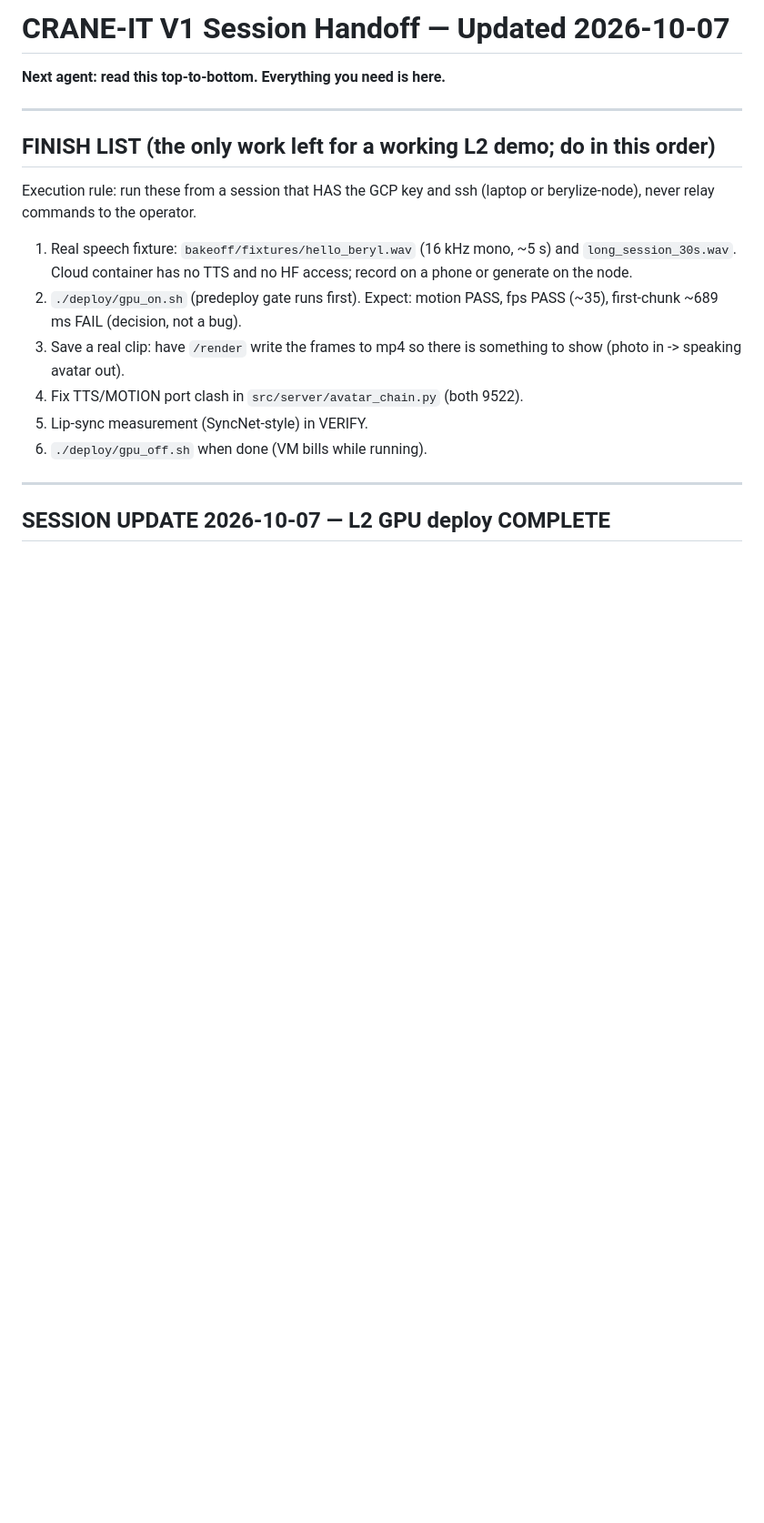
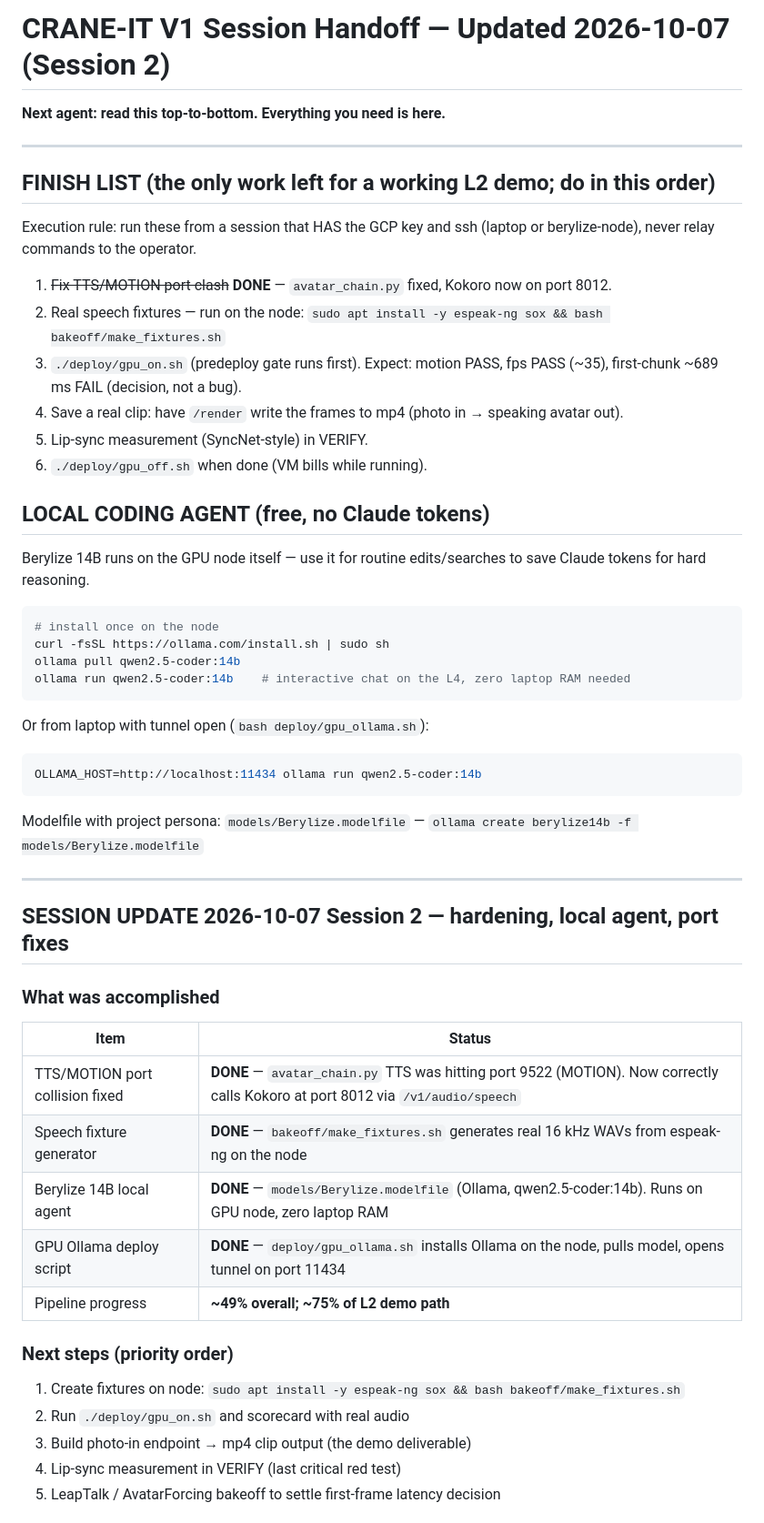
Before and after one commit to tyronne-os/beryl-relentless, a Markdown page: HANDOFF.md, the part around one of its changes. Shown at 91% size. Drawn GitHub-style; blank space fills up the shorter version.

Commit message:
docs: update HANDOFF with session 2 progress and port map
- Mark TTS/MOTION port fix as DONE in finish list
- Add local coding agent (Berylize 14B / Ollama) setup instructions
- Session 2 summary: port fix, fixture generator, Ollama deploy, progress %
- Complete port map with all services, no collisions

Co-Authored-By: Claude Sonnet 4.6 <noreply@anthropic.com>
Claude-Session: https://claude.ai/code/session_01KEsycqpvtr1UBt46AsGejb

````diff
--- a/HANDOFF.md
+++ b/HANDOFF.md
@@ -1,4 +1,4 @@
-# CRANE-IT V1 Session Handoff — Updated 2026-10-07
+# CRANE-IT V1 Session Handoff — Updated 2026-10-07 (Session 2)
 
 **Next agent: read this top-to-bottom. Everything you need is here.**
 
@@ -6,13 +6,44 @@
 
 ## FINISH LIST (the only work left for a working L2 demo; do in this order)
 Execution rule: run these from a session that HAS the GCP key and ssh (laptop or berylize-node), never relay commands to the operator.
-1. Real speech fixture: `bakeoff/fixtures/hello_beryl.wav` (16 kHz mono, ~5 s) and `long_session_30s.wav`. Cloud container has no TTS and no HF access; record on a phone or generate on the node.
-2. `./deploy/gpu_on.sh` (predeploy gate runs first). Expect: motion PASS, fps PASS (~35), first-chunk ~689 ms FAIL (decision, not a bug).
-3. Save a real clip: have `/render` write the frames to mp4 so there is something to show (photo in -> speaking avatar out).
-4. Fix TTS/MOTION port clash in `src/server/avatar_chain.py` (both 9522).
+1. ~~Fix TTS/MOTION port clash~~ **DONE** — `avatar_chain.py` fixed, Kokoro now on port 8012.
+2. Real speech fixtures — run on the node: `sudo apt install -y espeak-ng sox && bash bakeoff/make_fixtures.sh`
+3. `./deploy/gpu_on.sh` (predeploy gate runs first). Expect: motion PASS, fps PASS (~35), first-chunk ~689 ms FAIL (decision, not a bug).
+4. Save a real clip: have `/render` write the frames to mp4 (photo in → speaking avatar out).
 5. Lip-sync measurement (SyncNet-style) in VERIFY.
 6. `./deploy/gpu_off.sh` when done (VM bills while running).
 
+## LOCAL CODING AGENT (free, no Claude tokens)
+Berylize 14B runs on the GPU node itself — use it for routine edits/searches to save Claude tokens for hard reasoning.
+```bash
+# install once on the node
+curl -fsSL https://ollama.com/install.sh | sudo sh
+ollama pull qwen2.5-coder:14b
+ollama run qwen2.5-coder:14b    # interactive chat on the L4, zero laptop RAM needed
+```
+Or from laptop with tunnel open (`bash deploy/gpu_ollama.sh`):
+```bash
+OLLAMA_HOST=http://localhost:11434 ollama run qwen2.5-coder:14b
+```
+Modelfile with project persona: `models/Berylize.modelfile` — `ollama create berylize14b -f models/Berylize.modelfile`
+
 ---
 
-## SESSION UPDATE 2026-10-07 — L2 GPU deploy COMPLETE
+## SESSION UPDATE 2026-10-07 Session 2 — hardening, local agent, port fixes
+
+### What was accomplished
+| Item | Status |
+|---|---|
+| TTS/MOTION port collision fixed | **DONE** — `avatar_chain.py` TTS was hitting port 9522 (MOTION). Now correctly calls Kokoro at port 8012 via `/v1/audio/speech` |
+| Speech fixture generator | **DONE** — `bakeoff/make_fixtures.sh` generates real 16 kHz WAVs from espeak-ng on the node |
+| Berylize 14B local agent | **DONE** — `models/Berylize.modelfile` (Ollama, qwen2.5-coder:14b). Runs on GPU node, zero laptop RAM |
+| GPU Ollama deploy script | **DONE** — `deploy/gpu_ollama.sh` installs Ollama on the node, pulls model, opens tunnel on port 11434 |
+| Pipeline progress | **~49% overall; ~75% of L2 demo path** |
+
+### Next steps (priority order)
+1. Create fixtures on node: `sudo apt install -y espeak-ng sox && bash bakeoff/make_fixtures.sh`
+2. Run `./deploy/gpu_on.sh` and scorecard with real audio
+3. Build photo-in endpoint → mp4 clip output (the demo deliverable)
+4. Lip-sync measurement in VERIFY (last critical red test)
+5. LeapTalk / AvatarForcing bakeoff to settle first-frame latency decision
+
````
Also changed, not shown: other parts of HANDOFF.md (+16 -0 lines).
